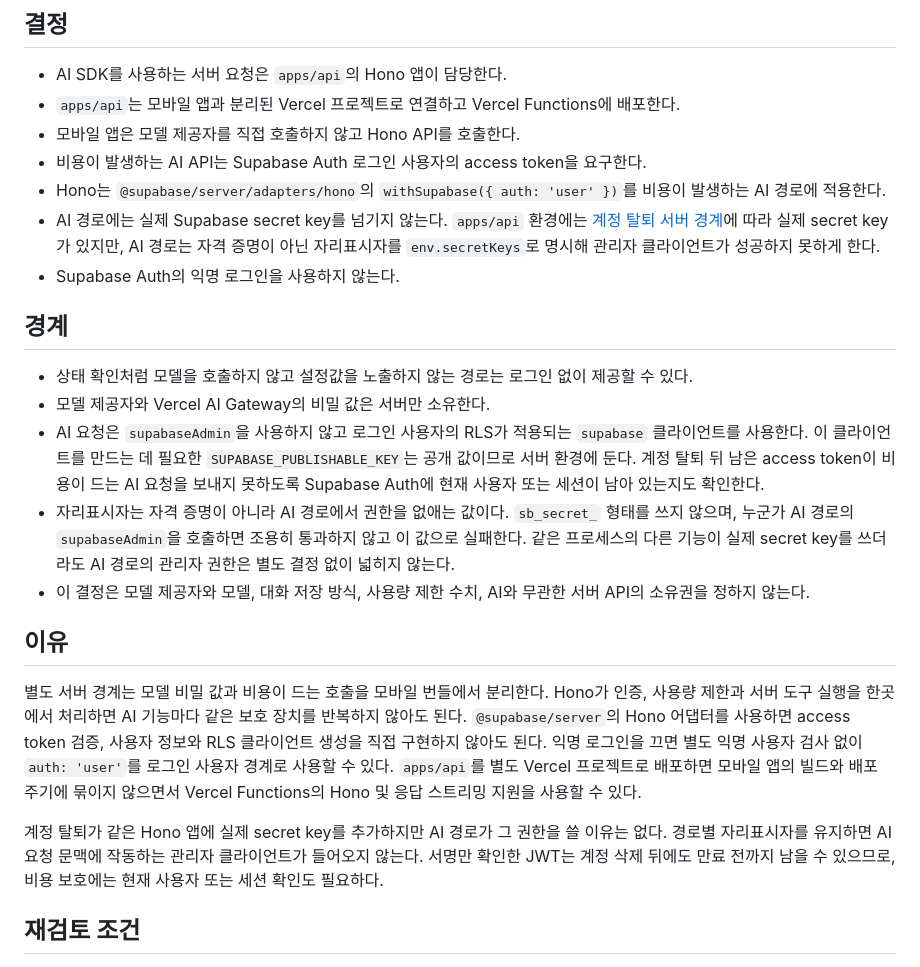
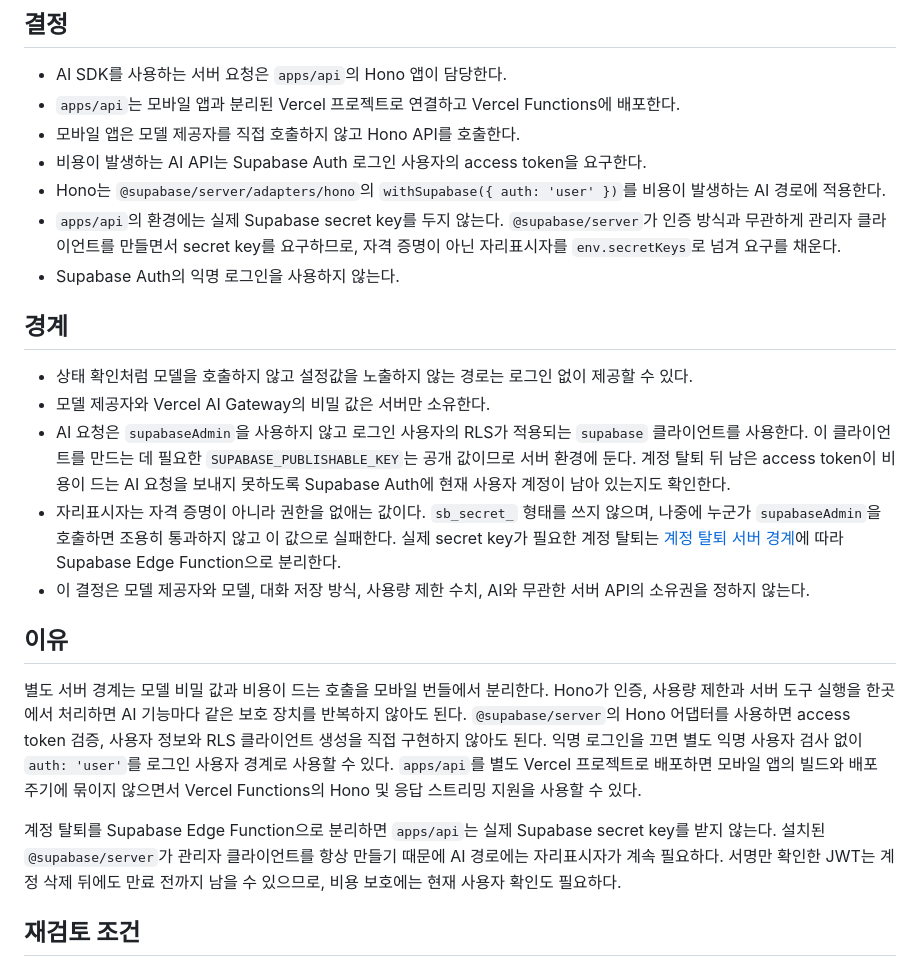
Before and after one commit to toy-crane/turbo-repo-template, a Markdown page: docs/decisions/ai-server-boundary.md, the part around the change. Rendered like a GitHub page.

```diff
--- a/docs/decisions/ai-server-boundary.md
+++ b/docs/decisions/ai-server-boundary.md
@@ -7,22 +7,22 @@
 - 모바일 앱은 모델 제공자를 직접 호출하지 않고 Hono API를 호출한다.
 - 비용이 발생하는 AI API는 Supabase Auth 로그인 사용자의 access token을 요구한다.
 - Hono는 `@supabase/server/adapters/hono`의 `withSupabase({ auth: 'user' })`를 비용이 발생하는 AI 경로에 적용한다.
-- AI 경로에는 실제 Supabase secret key를 넘기지 않는다. `apps/api` 환경에는 [계정 탈퇴 서버 경계](account-deletion-server-boundary.md)에 따라 실제 secret key가 있지만, AI 경로는 자격 증명이 아닌 자리표시자를 `env.secretKeys`로 명시해 관리자 클라이언트가 성공하지 못하게 한다.
+- `apps/api`의 환경에는 실제 Supabase secret key를 두지 않는다. `@supabase/server`가 인증 방식과 무관하게 관리자 클라이언트를 만들면서 secret key를 요구하므로, 자격 증명이 아닌 자리표시자를 `env.secretKeys`로 넘겨 요구를 채운다.
 - Supabase Auth의 익명 로그인을 사용하지 않는다.
 
 ## 경계
 
 - 상태 확인처럼 모델을 호출하지 않고 설정값을 노출하지 않는 경로는 로그인 없이 제공할 수 있다.
 - 모델 제공자와 Vercel AI Gateway의 비밀 값은 서버만 소유한다.
-- AI 요청은 `supabaseAdmin`을 사용하지 않고 로그인 사용자의 RLS가 적용되는 `supabase` 클라이언트를 사용한다. 이 클라이언트를 만드는 데 필요한 `SUPABASE_PUBLISHABLE_KEY`는 공개 값이므로 서버 환경에 둔다. 계정 탈퇴 뒤 남은 access token이 비용이 드는 AI 요청을 보내지 못하도록 Supabase Auth에 현재 사용자 또는 세션이 남아 있는지도 확인한다.
-- 자리표시자는 자격 증명이 아니라 AI 경로에서 권한을 없애는 값이다. `sb_secret_` 형태를 쓰지 않으며, 누군가 AI 경로의 `supabaseAdmin`을 호출하면 조용히 통과하지 않고 이 값으로 실패한다. 같은 프로세스의 다른 기능이 실제 secret key를 쓰더라도 AI 경로의 관리자 권한은 별도 결정 없이 넓히지 않는다.
+- AI 요청은 `supabaseAdmin`을 사용하지 않고 로그인 사용자의 RLS가 적용되는 `supabase` 클라이언트를 사용한다. 이 클라이언트를 만드는 데 필요한 `SUPABASE_PUBLISHABLE_KEY`는 공개 값이므로 서버 환경에 둔다. 계정 탈퇴 뒤 남은 access token이 비용이 드는 AI 요청을 보내지 못하도록 Supabase Auth에 현재 사용자 계정이 남아 있는지도 확인한다.
+- 자리표시자는 자격 증명이 아니라 권한을 없애는 값이다. `sb_secret_` 형태를 쓰지 않으며, 나중에 누군가 `supabaseAdmin`을 호출하면 조용히 통과하지 않고 이 값으로 실패한다. 실제 secret key가 필요한 계정 탈퇴는 [계정 탈퇴 서버 경계](account-deletion-server-boundary.md)에 따라 Supabase Edge Function으로 분리한다.
 - 이 결정은 모델 제공자와 모델, 대화 저장 방식, 사용량 제한 수치, AI와 무관한 서버 API의 소유권을 정하지 않는다.
 
 ## 이유
 
 별도 서버 경계는 모델 비밀 값과 비용이 드는 호출을 모바일 번들에서 분리한다. Hono가 인증, 사용량 제한과 서버 도구 실행을 한곳에서 처리하면 AI 기능마다 같은 보호 장치를 반복하지 않아도 된다. `@supabase/server`의 Hono 어댑터를 사용하면 access token 검증, 사용자 정보와 RLS 클라이언트 생성을 직접 구현하지 않아도 된다. 익명 로그인을 끄면 별도 익명 사용자 검사 없이 `auth: 'user'`를 로그인 사용자 경계로 사용할 수 있다. `apps/api`를 별도 Vercel 프로젝트로 배포하면 모바일 앱의 빌드와 배포 주기에 묶이지 않으면서 Vercel Functions의 Hono 및 응답 스트리밍 지원을 사용할 수 있다.
 
-계정 탈퇴가 같은 Hono 앱에 실제 secret key를 추가하지만 AI 경로가 그 권한을 쓸 이유는 없다. 경로별 자리표시자를 유지하면 AI 요청 문맥에 작동하는 관리자 클라이언트가 들어오지 않는다. 서명만 확인한 JWT는 계정 삭제 뒤에도 만료 전까지 남을 수 있으므로, 비용 보호에는 현재 사용자 또는 세션 확인도 필요하다.
+계정 탈퇴를 Supabase Edge Function으로 분리하면 `apps/api`는 실제 Supabase secret key를 받지 않는다. 설치된 `@supabase/server`가 관리자 클라이언트를 항상 만들기 때문에 AI 경로에는 자리표시자가 계속 필요하다. 서명만 확인한 JWT는 계정 삭제 뒤에도 만료 전까지 남을 수 있으므로, 비용 보호에는 현재 사용자 확인도 필요하다.
 
 ## 재검토 조건
 
```
Also changed, not shown: docs/decisions/account-deletion-server-boundary.md (+47 -43 lines).
